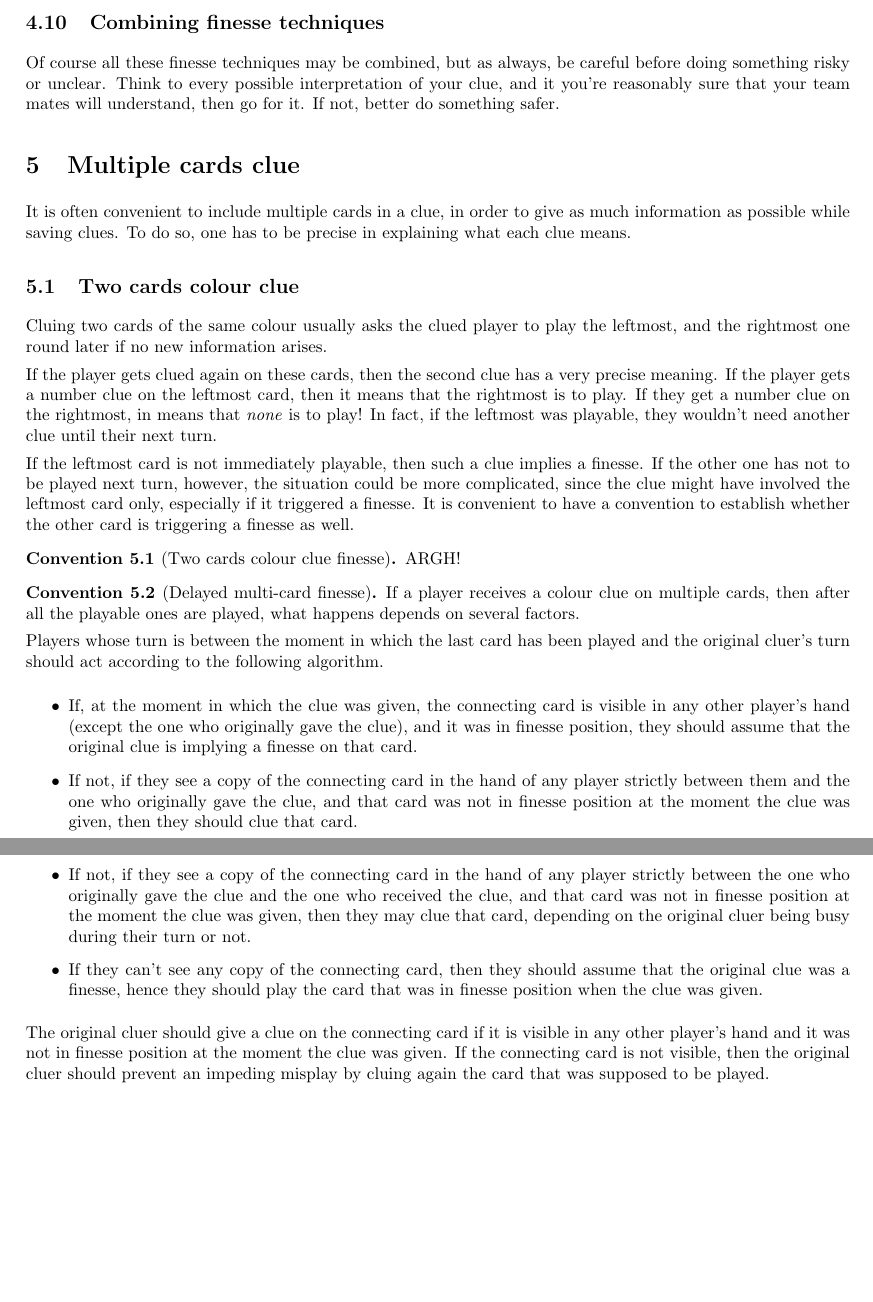
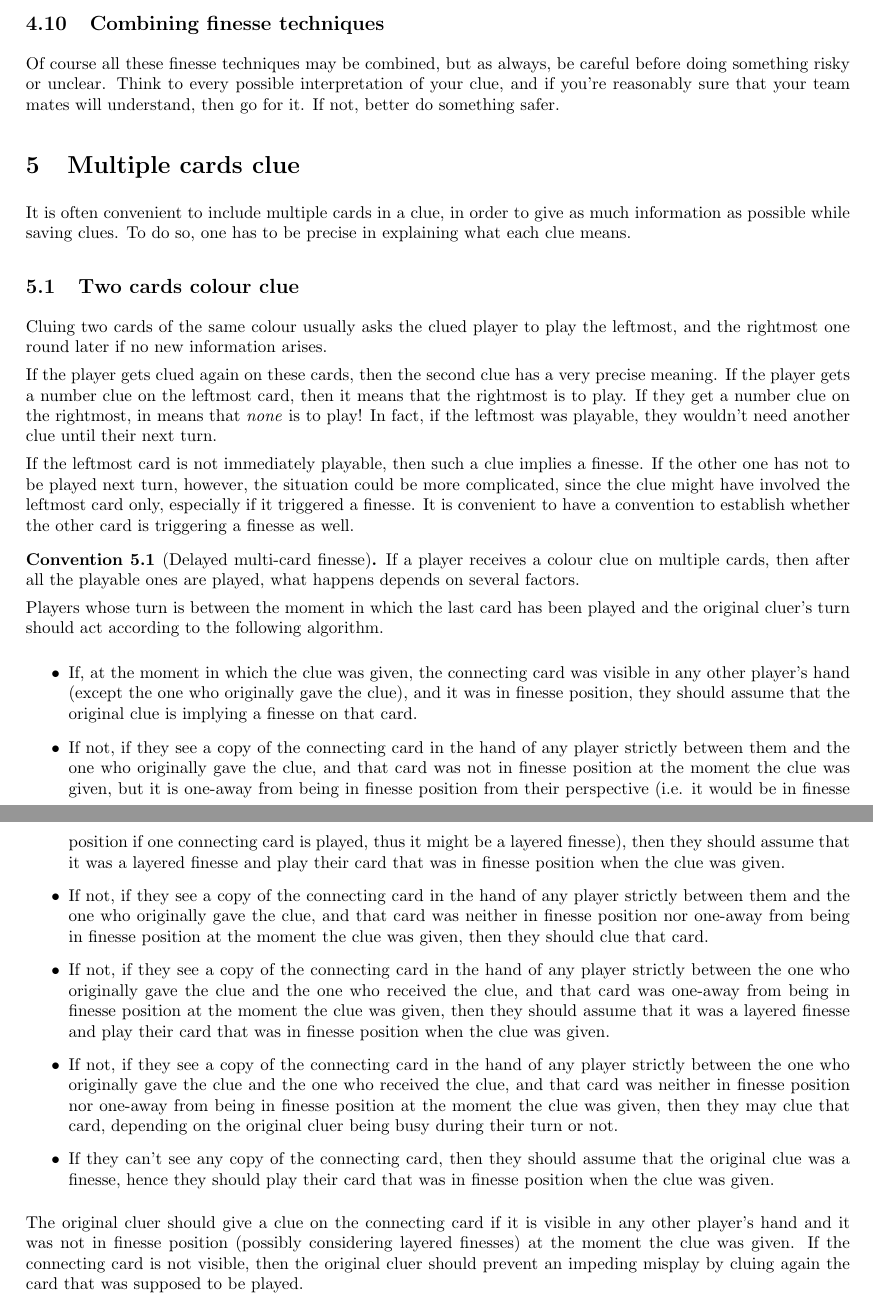
Before and after one commit to SashaIr/hanabi-conventions, a LaTeX document (Hanabi.tex): two parts of pages 12 and 13 of 24, joined at a grey line, cut so that both start at the same text, the shorter picture padded with empty space. The pictures show the PDF file Hanabi.pdf that the author committed with the source.

Commit message:
Update sui giochini impliciti.

```diff
--- a/Hanabi.tex
+++ b/Hanabi.tex
@@ -249,13 +250,17 @@ This convention is tricky, because it is not totally clear what \textit{same val
 	If the card on chop is not valuable, then a \textit{rainbow} clue is a \textit{finesse} instead (see Convention~\ref{finesse}).
 \end{convention}
 
+\begin{corollary}[Safe discard]
+	If a player gets a \textit{save clue} on their card in discard position, then the card on its left can be safely discarded.
+\end{corollary}
+
 \section{Prompts and finesses}
 
 Clued cards should be played as soon as possible. Following this principle, one can give important information by cluing cards that are not immediately playable, by implying that they will be playable soon. This can be summed up in the following principle.
 
 \begin{convention}[Connection principle]
 	\label{connection-principle}
-	If a card that is not currently playable is given a play clue, then all the connecting cards must be visible in some other players hand by the player who gave the clue.
+	If a card that is not currently playable is given a play clue, then all the connecting cards whose position is not currently known must be visible in some other players hand by the player who gave the clue.
 \end{convention}
 
 By \textit{connecting cards} we mean all the cards that have to be played before the clued one (e.g. if the \B{2} belongs to the current configuration and the \B{4} is clued, then the connecting card is the \B{3}). Such a clue \emph{promises} all the connecting cards.
@@ -589,7 +594,7 @@ This maneuver is usually not recommended (just playing the card is simpler), but
 
 \subsection{Combining finesse techniques}
 
-Of course all these finesse techniques may be combined, but as always, be careful before doing something risky or unclear. Think to every possible interpretation of your clue, and it you're reasonably sure that your team mates will understand, then go for it. If not, better do something safer.
+Of course all these finesse techniques may be combined, but as always, be careful before doing something risky or unclear. Think to every possible interpretation of your clue, and if you're reasonably sure that your team mates will understand, then go for it. If not, better do something safer.
 
 \section{Multiple cards clue}
 
@@ -603,9 +608,9 @@ If the player gets clued again on these cards, then the second clue has a very p
 
 If the leftmost card is not immediately playable, then such a clue implies a finesse. If the other one has not to be played next turn, however, the situation could be more complicated, since the clue might have involved the leftmost card only, especially if it triggered a finesse. It is convenient to have a convention to establish whether the other card is triggering a finesse as well.
 
-\begin{convention}[Two cards colour clue finesse]
-	ARGH!
-\end{convention}
+%\begin{convention}[Two cards colour clue finesse]
+%	A \textit{play colour clue} on two cards always implies a finesse if any (or both) of the clued cards is not immediately playable.
+%\end{convention}
 
 \begin{convention}[Delayed multi-card finesse]
 	If a player receives a colour clue on multiple cards, then after all the playable ones are played, what happens depends on several factors.
@@ -613,13 +618,15 @@ If the leftmost card is not immediately playable, then such a clue implies a fin
 	Players whose turn is between the moment in which the last card has been played and the original cluer's turn should act according to the following algorithm.
 
 	\begin{itemize}
-		\item If, at the moment in which the clue was given, the connecting card is visible in any other player's hand (except the one who originally gave the clue), and it was in finesse position, they should assume that the original clue is implying a finesse on that card.
-		\item If not, if they see a copy of the connecting card in the hand of any player strictly between them and the one who originally gave the clue, and that card was not in finesse position at the moment the clue was given, then they should clue that card.
-		\item If not, if they see a copy of the connecting card in the hand of any player strictly between the one who originally gave the clue and the one who received the clue, and that card was not in finesse position at the moment the clue was given, then they may clue that card, depending on the original cluer being busy during their turn or not.
-		\item If they can't see any copy of the connecting card, then they should assume that the original clue was a finesse, hence they should play the card that was in finesse position when the clue was given.
+		\item If, at the moment in which the clue was given, the connecting card was visible in any other player's hand (except the one who originally gave the clue), and it was in finesse position, they should assume that the original clue is implying a finesse on that card.
+		\item If not, if they see a copy of the connecting card in the hand of any player strictly between them and the one who originally gave the clue, and that card was not in finesse position at the moment the clue was given, but it is one-away from being in finesse position from their perspective (i.e. it would be in finesse position if one connecting card is played, thus it might be a layered finesse), then they should assume that it was a layered finesse and play their card that was in finesse position when the clue was given.
+		\item If not, if they see a copy of the connecting card in the hand of any player strictly between them and the one who originally gave the clue, and that card was neither in finesse position nor one-away from being in finesse position at the moment the clue was given, then they should clue that card.
+		\item If not, if they see a copy of the connecting card in the hand of any player strictly between the one who originally gave the clue and the one who received the clue, and that card was one-away from being in finesse position at the moment the clue was given, then they should assume that it was a layered finesse and play their card that was in finesse position when the clue was given.
+		\item If not, if they see a copy of the connecting card in the hand of any player strictly between the one who originally gave the clue and the one who received the clue, and that card was neither in finesse position nor one-away from being in finesse position at the moment the clue was given, then they may clue that card, depending on the original cluer being busy during their turn or not.
+		\item If they can't see any copy of the connecting card, then they should assume that the original clue was a finesse, hence they should play their card that was in finesse position when the clue was given.
 	\end{itemize}
 
-	The original cluer should give a clue on the connecting card if it is visible in any other player's hand and it was not in finesse position at the moment the clue was given. If the connecting card is not visible, then the original cluer should prevent an impeding misplay by cluing again the card that was supposed to be played.
+	The original cluer should give a clue on the connecting card if it is visible in any other player's hand and it was not in finesse position (possibly considering layered finesses) at the moment the clue was given. If the connecting card is not visible, then the original cluer should prevent an impeding misplay by cluing again the card that was supposed to be played.
 
 	Players whose turn is after the first turn of the original cluer after the last playable card being played should assume that the original clue was a finesse if not told otherwise, and act accordingly.
 
```
Also changed, not shown: Hanabi.pdf, Hanabi.tex (5 more changed lines).
